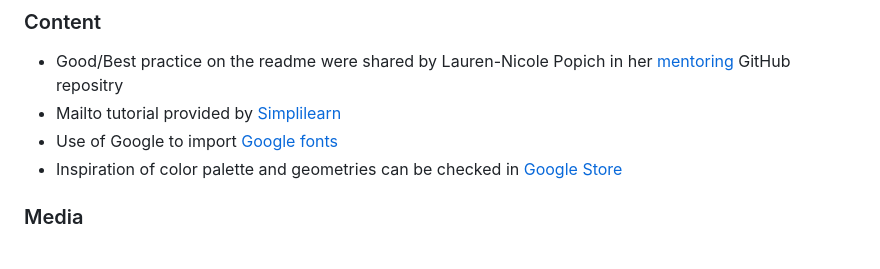
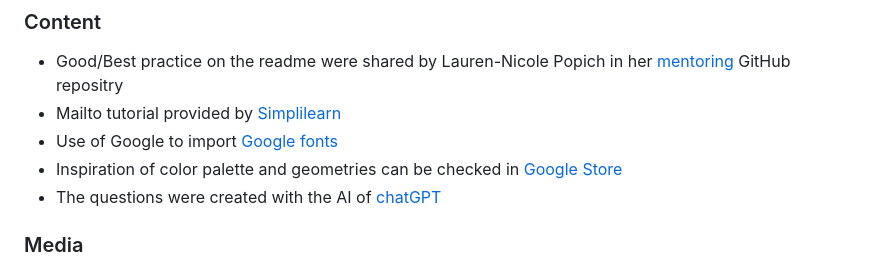
Before and after one commit to diegocardenast/ESG-basics-quiz, a Markdown page: README.md, the part around the change. Drawn GitHub-style.

Commit message:
docs: Add new content credit

```diff
--- a/README.md
+++ b/README.md
@@ -92,6 +92,7 @@ The live link can be found here - https://diegocardenast.github.io/ESG-basics-qu
 - Mailto tutorial provided by [Simplilearn](https://www.simplilearn.com/tutorials/html-tutorial/html-mailto)
 - Use of Google to import [Google fonts](https://fonts.google.com/?classification=Display)
 - Inspiration of color palette and geometries can be checked in [Google Store](https://store.google.com/de/?hl=de)
+- The questions were created with the AI of [chatGPT](https://chat.openai.com/)
 
 ### Media
 
```
